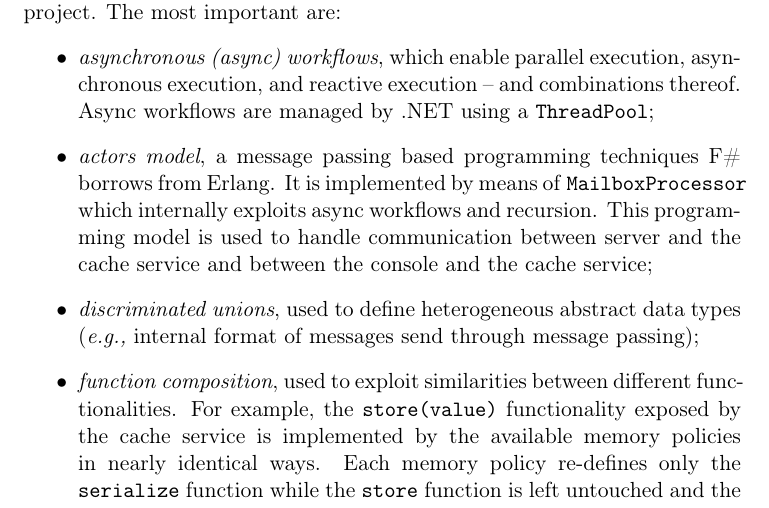
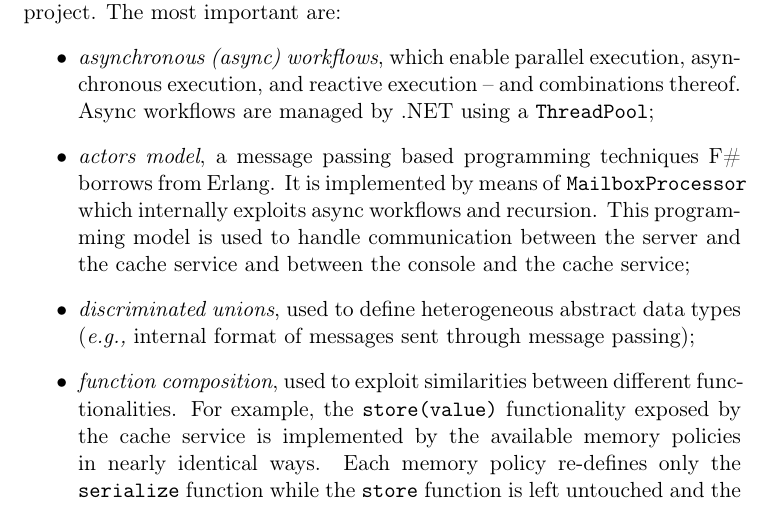
Before and after one commit to filipposironi/adaptive-cache-server, a LaTeX document (report/aais.tex): part of page 7 of 8, cut so that both start at the same text. Compiled offline with pdfLaTeX; the source files are stored in an older character set and shown here as Unicode.

Commit message:
* Corrected documentation typos

```diff
--- a/report/aais.tex
+++ b/report/aais.tex
@@ -172,8 +172,8 @@
 In addition to the adaptive capabilities introduced so far it is import to list other F\# characteristics that are used extensively throughout this project. The most important are:
 \begin{itemize}
 \item \emph{asynchronous (async) workflows}, which enable parallel execution, asynchronous execution, and reactive execution – and combinations thereof. Async workflows are managed by .NET using a \texttt{ThreadPool};
-\item \emph{actors model}, a message passing based programming techniques F\# borrows from Erlang. It is implemented by means of \texttt{MailboxProcessor} which internally exploits async workflows and recursion. This programming model is used to handle communication between server and the cache service and between the console and the cache service;
-\item \emph{discriminated unions}, used to define heterogeneous abstract data types (\emph{e.g.,} internal format of messages send through message passing);
+\item \emph{actors model}, a message passing based programming techniques F\# borrows from Erlang. It is implemented by means of \texttt{MailboxProcessor} which internally exploits async workflows and recursion. This programming model is used to handle communication between the server and the cache service and between the console and the cache service;
+\item \emph{discriminated unions}, used to define heterogeneous abstract data types (\emph{e.g.,} internal format of messages sent through message passing);
 \item \emph{function composition}, used to exploit similarities between different functionalities. For example, the \texttt{store(value)} functionality exposed by the cache service is implemented by the available memory policies in nearly identical ways. Each memory policy re-defines only the \texttt{serialize} function while the \texttt{store} function is left untouched and the whole functionality is obtained composing the polymorphic \texttt{serialize} function with the \texttt{store} function;
 \item \emph{Windows Event Viewer}, adopted as log viewer to reach a better integration with the operating system.
 \end{itemize}
```
